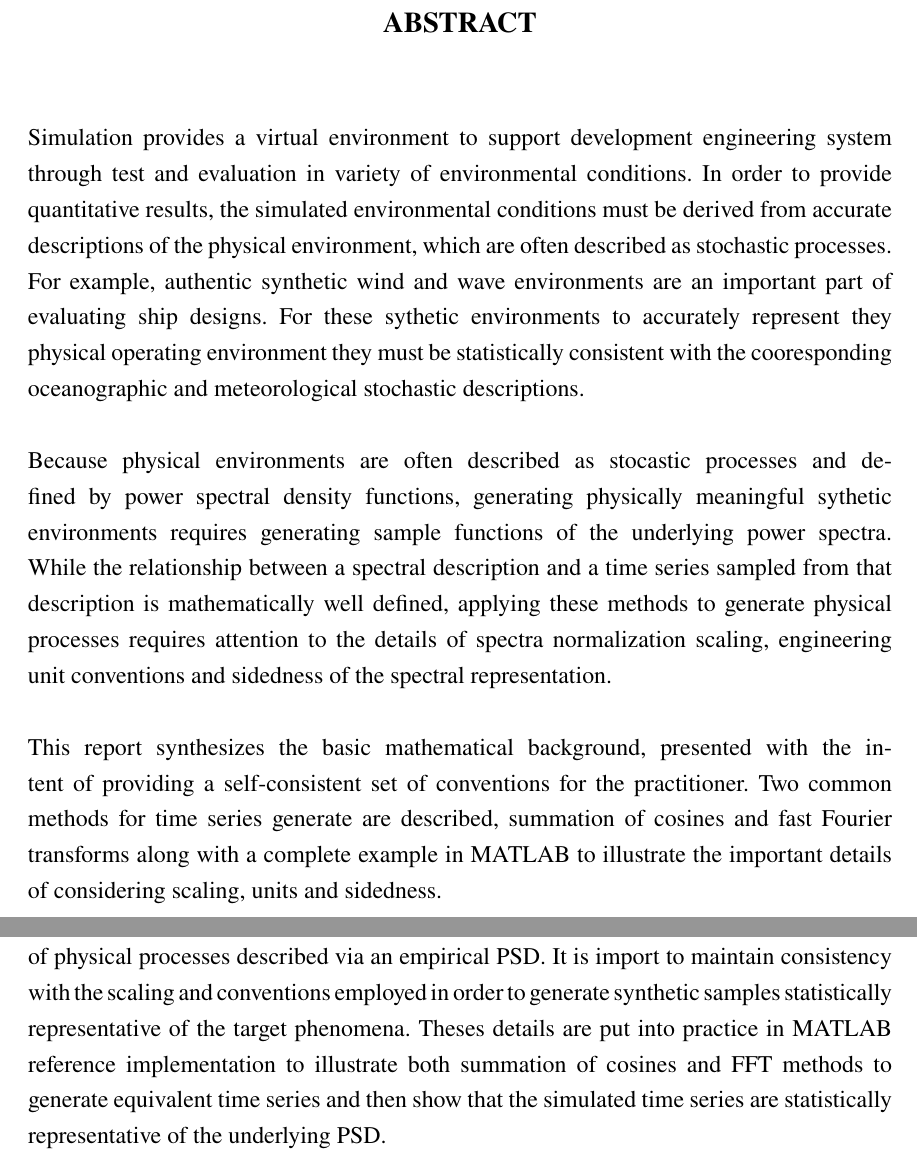
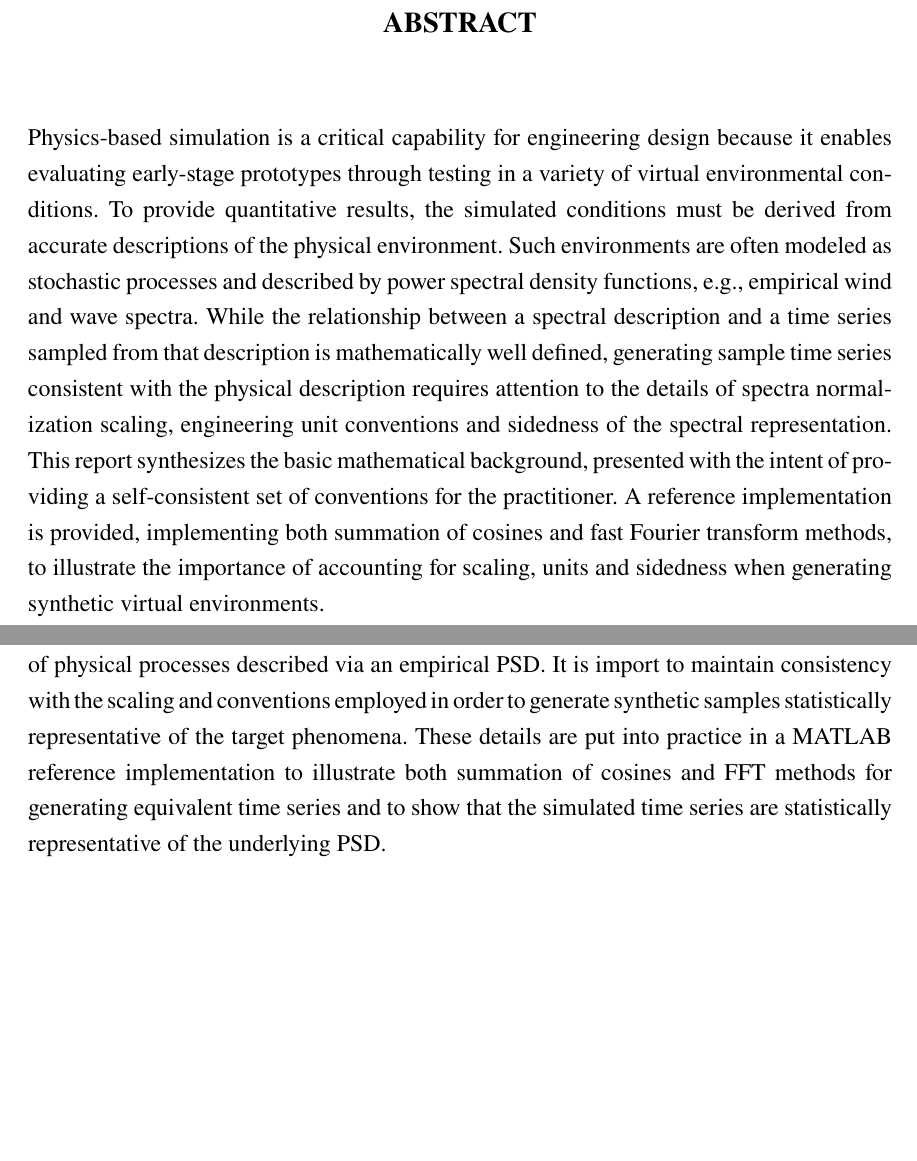
Before and after one commit to bsb808/OceanNotes, a LaTeX thesis (techreport_timeseries_from_psd.tex, which reads nps_sf298.sty): two parts of pages 4 and 18 of 20, joined at a grey line, cut so that both start at the same text, the shorter picture padded with empty space. Compiled offline with pdfLaTeX; a missing font is replaced by an installed copy or a similar font.

Commit message:
Updates from Overleaf

```diff
--- a/nps_sf298.sty
+++ b/nps_sf298.sty
@@ -448,7 +448,8 @@
     \put(  4,614){\makebox(0,0)[bl]{\sf@ReportDate}}
     \put(148,614){\makebox(0,0)[bl]{\sf@ReportType}}
     \put(363,614){\makebox(0,0)[bl]{\sf@DatesCovered}}
-    \put(  4,523){\sf@parbox( 80,324){\sf@Title}}
+    %\put(  4,523){\sf@parbox( 80,324){\sf@Title}}
+    \put(  4,523){\sf@parbox( 80, 300){\sf@Title}}
     \put(328,585){\makebox(0,0)[bl]{\sf@ContractNumber}}
     \put(328,555){\makebox(0,0)[bl]{\sf@GrantNumber}}
     \put(328,525){\makebox(0,0)[bl]{\sf@ProgramElementNumber}}
--- a/techreport_timeseries_from_psd.tex
+++ b/techreport_timeseries_from_psd.tex
@@ -30,9 +30,7 @@
 
 % Paste abstract from your thesis dashboard. New paragraphs start after an empty line.
 \abstract{
-Simulation provides a virtual environment to support development engineering system through test and evaluation in variety of environmental conditions. In order to provide quantitative results, the simulated environmental conditions must be derived from accurate descriptions of the physical environment, which are often described as stochastic processes.   For example, authentic synthetic wind and wave environments are an important part of evaluating ship designs.  For these sythetic environments to accurately represent they physical operating environment they must be statistically consistent with the cooresponding oceanographic and meteorological stochastic descriptions.
-\\ \\Because physical environments are often described as stocastic processes and defined by power spectral density functions, generating physically meaningful sythetic environments requires generating sample functions of the underlying power spectra.  While the relationship between a spectral description and a time series sampled from that description is mathematically well defined, applying these methods to generate physical processes requires attention to the details of spectra normalization scaling, engineering unit conventions and sidedness of the spectral representation.
-\\ \\This report synthesizes the basic mathematical background, presented with the intent of providing a self-consistent set of conventions for the practitioner.  Two common methods for time series generate are described, summation of cosines and fast Fourier transforms along with a complete example in MATLAB to illustrate the important details of considering scaling, units and sidedness.
+Physics-based simulation is a critical capability for engineering design because it enables evaluating early-stage prototypes through testing in a variety of virtual environmental conditions.  To provide quantitative results, the simulated conditions must be derived from accurate descriptions of the physical environment.  Such environments are often modeled as stochastic processes and described by power spectral density functions, e.g., empirical wind and wave spectra.  While the relationship between a spectral description and a time series sampled from that description is mathematically well defined, generating sample time series consistent with the physical description requires attention to the details of spectra normalization scaling, engineering unit conventions and sidedness of the spectral representation.  This report synthesizes the basic mathematical background, presented with the intent of providing a self-consistent set of conventions for the practitioner.   A reference implementation is provided, implementing both summation of cosines and fast Fourier transform methods,  to illustrate the importance of accounting for  scaling, units and sidedness when generating synthetic virtual environments.
 }
 
 % If CUI (Controlled Unclassified Information)
@@ -465,7 +466,7 @@ The source code for this example is here: \url{https://github.com/bsb808/OceanNo
 
 
 \section{Conclusion}
-This report documents the implementation details necessary to generate time series samples of physical processes described via an empirical \ac{psd}. It is import to maintain consistency with the scaling and conventions employed in order to generate synthetic samples statistically representative of the target phenomena.  Theses details are put into practice in MATLAB reference implementation to illustrate both summation of cosines and FFT methods to generate equivalent time series and then show that the simulated time series are statistically representative of the underlying \ac{psd}.
+This report documents the implementation details necessary to generate time series samples of physical processes described via an empirical \ac{psd}. It is import to maintain consistency with the scaling and conventions employed in order to generate synthetic samples statistically representative of the target phenomena.  These details are put into practice in a MATLAB reference implementation to illustrate both summation of cosines and FFT methods for generating equivalent time series and to show that the simulated time series are statistically representative of the underlying \ac{psd}.
 
 
 % REFERENCES
```
Also changed, not shown: techreport_timeseries_from_psd.tex (3 more changed lines).
